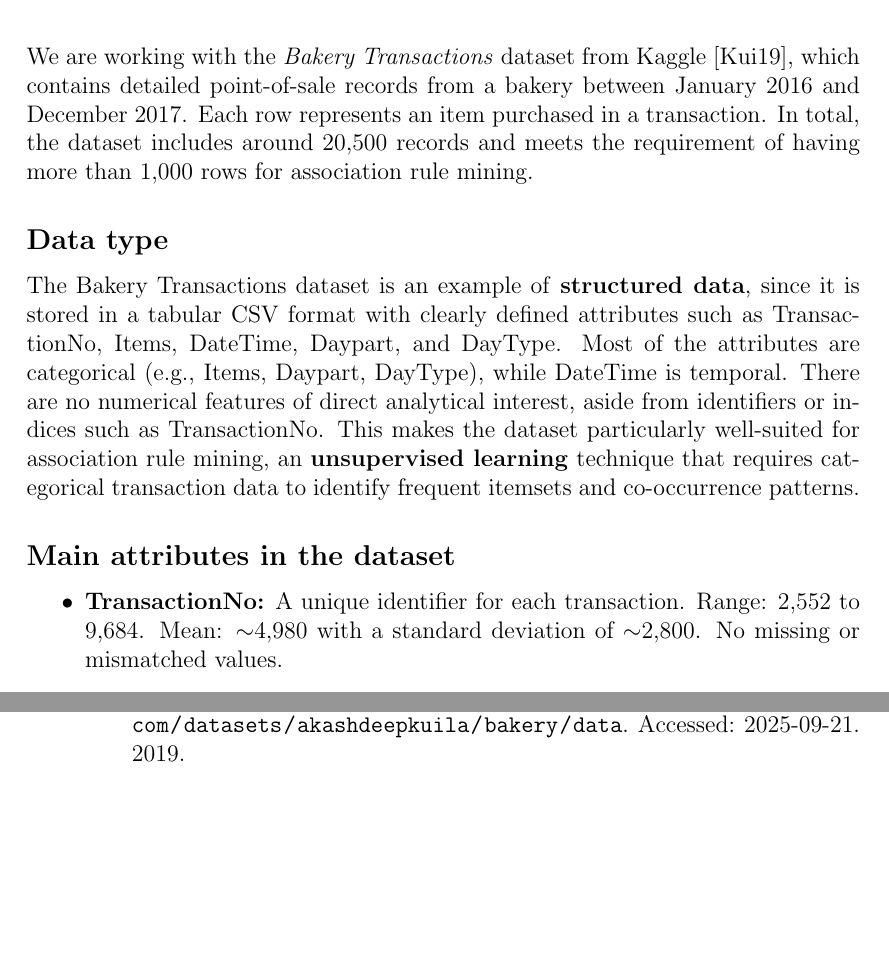
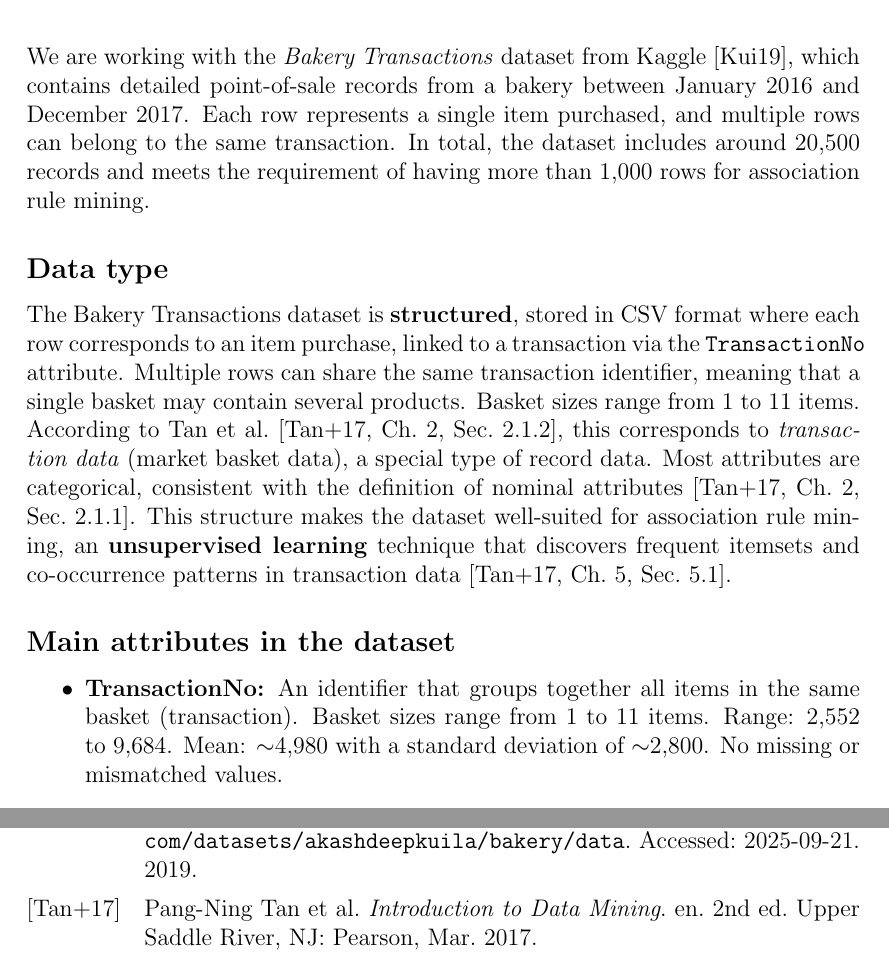
Before and after one commit to MartinTCode/pulse-DataMining-association-rules, a LaTeX document (main.tex, which reads Documents/2_Data Understanding.tex): two parts of pages 7 and 16 of 16, joined at a grey line, cut so that both start at the same text, the shorter picture padded with empty space. Compiled offline with pdfLaTeX.

Commit message:
Clarify transaction structure and basket sizes in Data Understanding section

```diff
--- a/Documents/2_Data Understanding.tex
+++ b/Documents/2_Data Understanding.tex
@@ -1,25 +1,32 @@
 \label{chap:data-understanding}
 
-We are working with the \textit{Bakery Transactions} dataset from Kaggle~\cite{bakerydata}, which contains detailed point-of-sale records from a bakery between January 2016 and December 2017.
-Each row represents an item purchased in a transaction.
-In total, the dataset includes around 20,500 records and meets the requirement of having more than 1,000 rows for association rule mining.
+We are working with the \textit{Bakery Transactions} dataset from Kaggle~\cite{bakerydata},
+which contains detailed point-of-sale records from a bakery between January 2016 and December 2017.
+Each row represents a single item purchased, and multiple rows can belong to the same transaction.
+In total, the dataset includes around 20,500 records and meets the requirement of having more than
+1,000 rows for association rule mining.
 
 \subsection*{Data type}
-The Bakery Transactions dataset is an example of \textbf{structured data},
-since it is stored in a tabular CSV format with clearly defined attributes such as
-TransactionNo, Items, DateTime, Daypart, and DayType.
-Most of the attributes are categorical (e.g., Items, Daypart, DayType),
-while DateTime is temporal.
-There are no numerical features of direct analytical interest, aside from identifiers
-or indices such as TransactionNo.
-This makes the dataset particularly well-suited for association rule mining,
-an \textbf{unsupervised learning} technique that requires categorical transaction
-data to identify frequent itemsets and co-occurrence patterns.
-% TODO: Add source from book.
+The Bakery Transactions dataset is \textbf{structured},
+stored in CSV format where each row corresponds to an item purchase,
+linked to a transaction via the \texttt{TransactionNo} attribute.
+Multiple rows can share the same transaction identifier, meaning that a single
+basket may contain several products.
+Basket sizes range from 1 to 11 items.
+According to Tan et al.~\cite[Ch.~2, Sec.~2.1.2]{courseLitt},
+this corresponds to \textit{transaction data} (market basket data),
+a special type of record data.
+Most attributes are categorical, consistent with the definition of nominal
+attributes~\cite[Ch.~2, Sec.~2.1.1]{courseLitt}.
+This structure makes the dataset well-suited for association rule mining,
+an \textbf{unsupervised learning} technique that discovers frequent itemsets
+and co-occurrence patterns in transaction data~\cite[Ch.~5, Sec.~5.1]{courseLitt}.
+
 
 \subsection*{Main attributes in the dataset}
 \begin{itemize}
-    \item \textbf{TransactionNo:} A unique identifier for each transaction.
+    \item \textbf{TransactionNo:} An identifier that groups together all items in the same basket (transaction).
+    Basket sizes range from 1 to 11 items.
     Range: 2,552 to 9,684.
     Mean: $\sim$4,980 with a standard deviation of $\sim$2,800.
     No missing or mismatched values.
```
